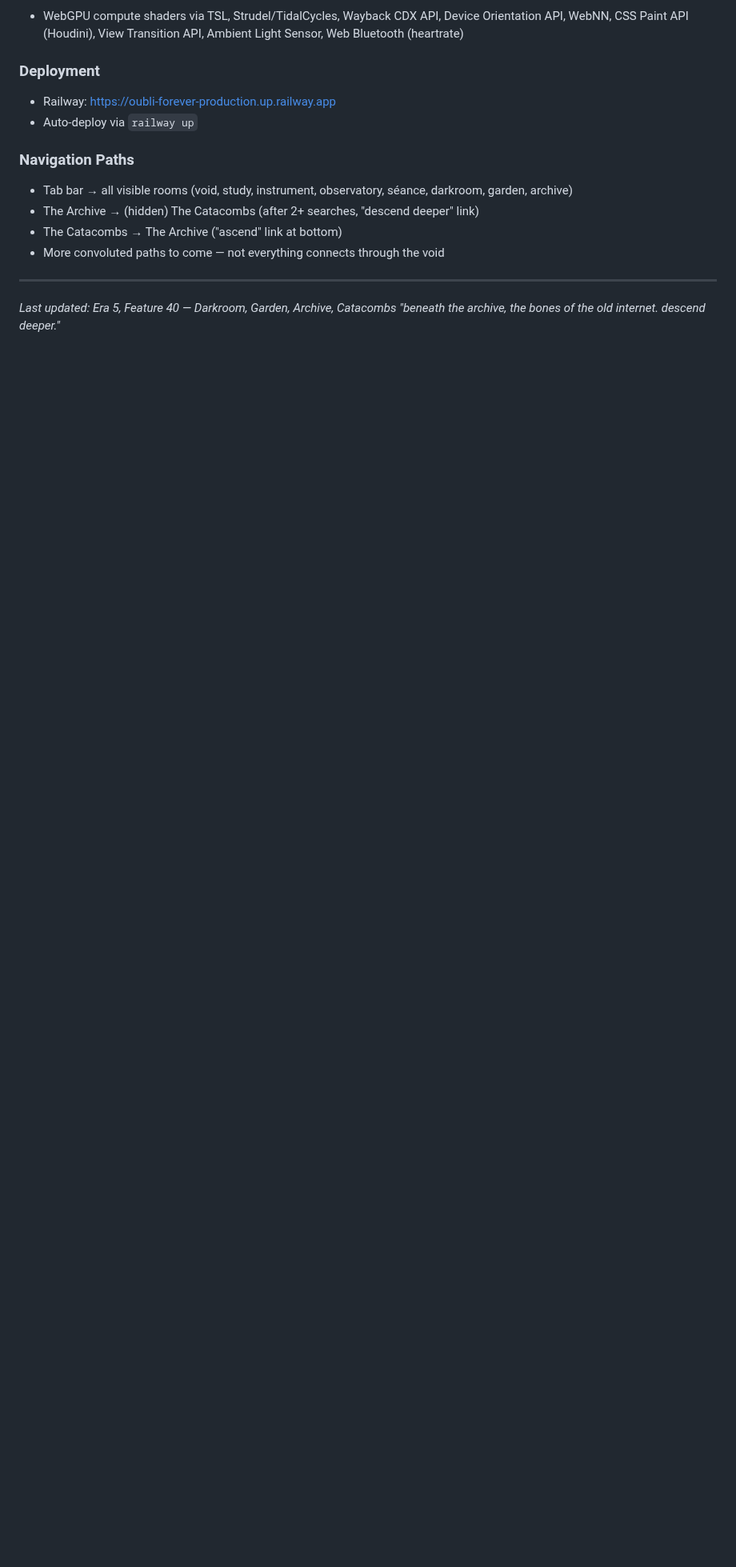
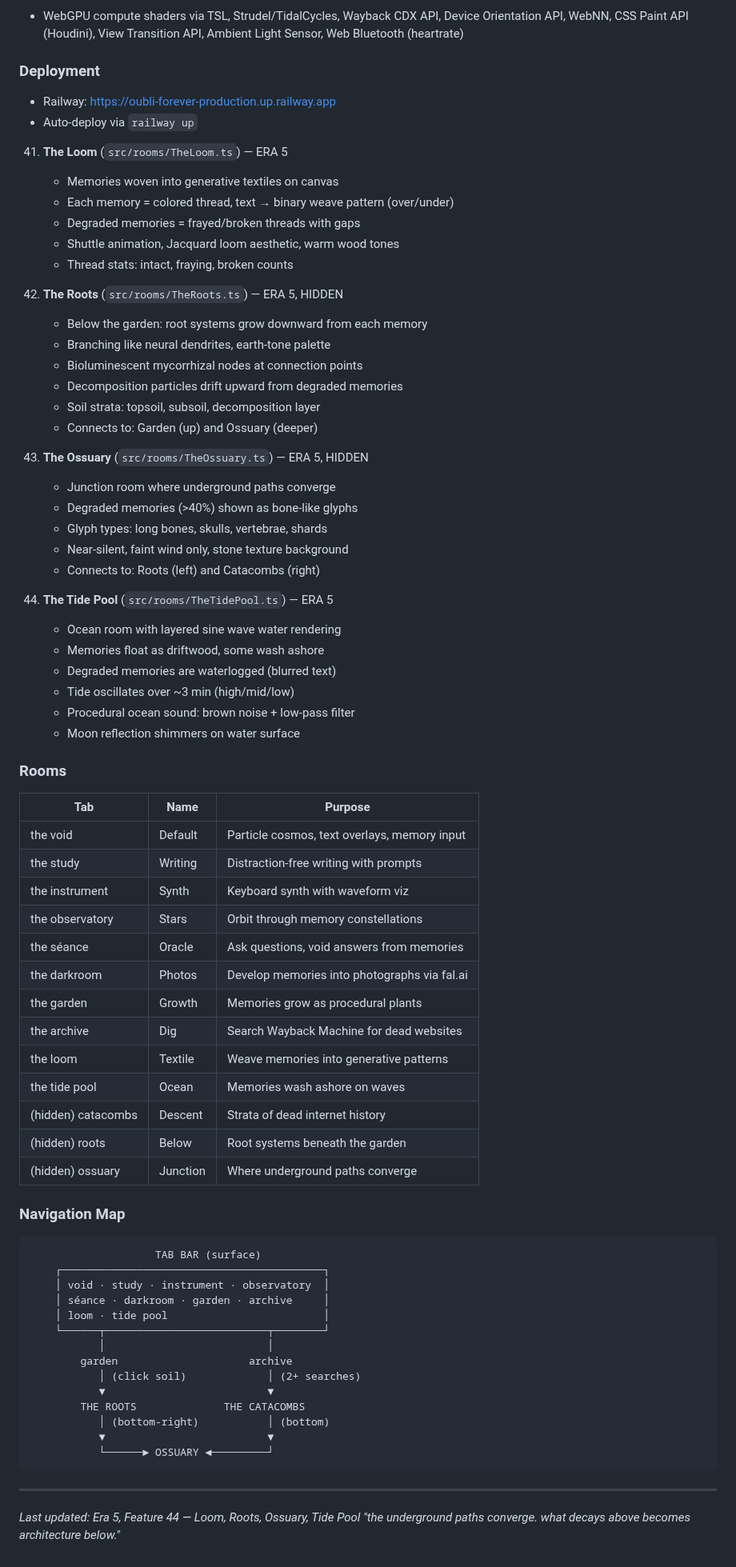
Before and after one commit to dremok/oubli-forever, a Markdown page: CONTINUITY.md, the part around the change. Shown at 80% size. Rendered like a GitHub page; blank space fills up the shorter version.

Commit message:
Update CONTINUITY.md with Era 5 features 41-44 and navigation map
Co-Authored-By: Claude Opus 4.6 <noreply@anthropic.com>

````diff
--- a/CONTINUITY.md
+++ b/CONTINUITY.md
@@ -499,12 +499,71 @@ The core metaphor: We forget details to learn larger structures. We forget the o
 - Railway: https://oubli-forever-production.up.railway.app
 - Auto-deploy via `railway up`
 
-### Navigation Paths
-- Tab bar → all visible rooms (void, study, instrument, observatory, séance, darkroom, garden, archive)
-- The Archive → (hidden) The Catacombs (after 2+ searches, "descend deeper" link)
-- The Catacombs → The Archive ("ascend" link at bottom)
-- More convoluted paths to come — not everything connects through the void
+41. **The Loom** (`src/rooms/TheLoom.ts`) — ERA 5
+    - Memories woven into generative textiles on canvas
+    - Each memory = colored thread, text → binary weave pattern (over/under)
+    - Degraded memories = frayed/broken threads with gaps
+    - Shuttle animation, Jacquard loom aesthetic, warm wood tones
+    - Thread stats: intact, fraying, broken counts
+
+42. **The Roots** (`src/rooms/TheRoots.ts`) — ERA 5, HIDDEN
+    - Below the garden: root systems grow downward from each memory
+    - Branching like neural dendrites, earth-tone palette
+    - Bioluminescent mycorrhizal nodes at connection points
+    - Decomposition particles drift upward from degraded memories
+    - Soil strata: topsoil, subsoil, decomposition layer
+    - Connects to: Garden (up) and Ossuary (deeper)
+
+43. **The Ossuary** (`src/rooms/TheOssuary.ts`) — ERA 5, HIDDEN
+    - Junction room where underground paths converge
+    - Degraded memories (>40%) shown as bone-like glyphs
+    - Glyph types: long bones, skulls, vertebrae, shards
+    - Near-silent, faint wind only, stone texture background
+    - Connects to: Roots (left) and Catacombs (right)
+
+44. **The Tide Pool** (`src/rooms/TheTidePool.ts`) — ERA 5
+    - Ocean room with layered sine wave water rendering
+    - Memories float as driftwood, some wash ashore
+    - Degraded memories are waterlogged (blurred text)
+    - Tide oscillates over ~3 min (high/mid/low)
+    - Procedural ocean sound: brown noise + low-pass filter
+    - Moon reflection shimmers on water surface
+
+### Rooms
+| Tab | Name | Purpose |
+|-----|------|---------|
+| the void | Default | Particle cosmos, text overlays, memory input |
+| the study | Writing | Distraction-free writing with prompts |
+| the instrument | Synth | Keyboard synth with waveform viz |
+| the observatory | Stars | Orbit through memory constellations |
+| the séance | Oracle | Ask questions, void answers from memories |
+| the darkroom | Photos | Develop memories into photographs via fal.ai |
+| the garden | Growth | Memories grow as procedural plants |
+| the archive | Dig | Search Wayback Machine for dead websites |
+| the loom | Textile | Weave memories into generative patterns |
+| the tide pool | Ocean | Memories wash ashore on waves |
+| (hidden) catacombs | Descent | Strata of dead internet history |
+| (hidden) roots | Below | Root systems beneath the garden |
+| (hidden) ossuary | Junction | Where underground paths converge |
+
+### Navigation Map
+```
+                    TAB BAR (surface)
+    ┌──────────────────────────────────────────┐
+    │ void · study · instrument · observatory  │
+    │ séance · darkroom · garden · archive     │
+    │ loom · tide pool                         │
+    └──────┬──────────────────────────┬────────┘
+           │                          │
+        garden                     archive
+           │ (click soil)             │ (2+ searches)
+           ▼                          ▼
+        THE ROOTS              THE CATACOMBS
+           │ (bottom-right)           │ (bottom)
+           ▼                          ▼
+           └──────► OSSUARY ◄─────────┘
+```
 
 ---
-*Last updated: Era 5, Feature 40 — Darkroom, Garden, Archive, Catacombs*
-*"beneath the archive, the bones of the old internet. descend deeper."*
+*Last updated: Era 5, Feature 44 — Loom, Roots, Ossuary, Tide Pool*
+*"the underground paths converge. what decays above becomes architecture below."*
````
